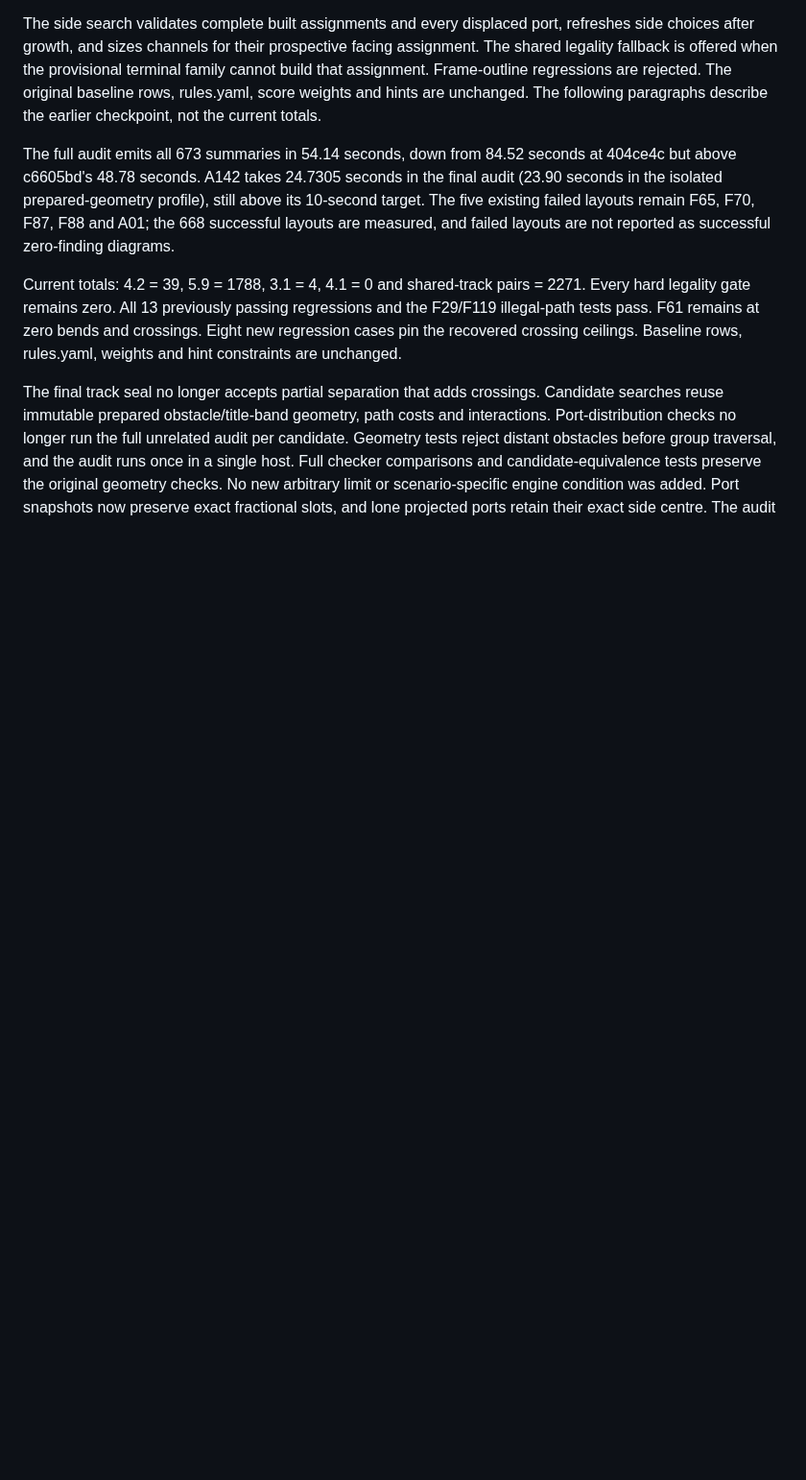
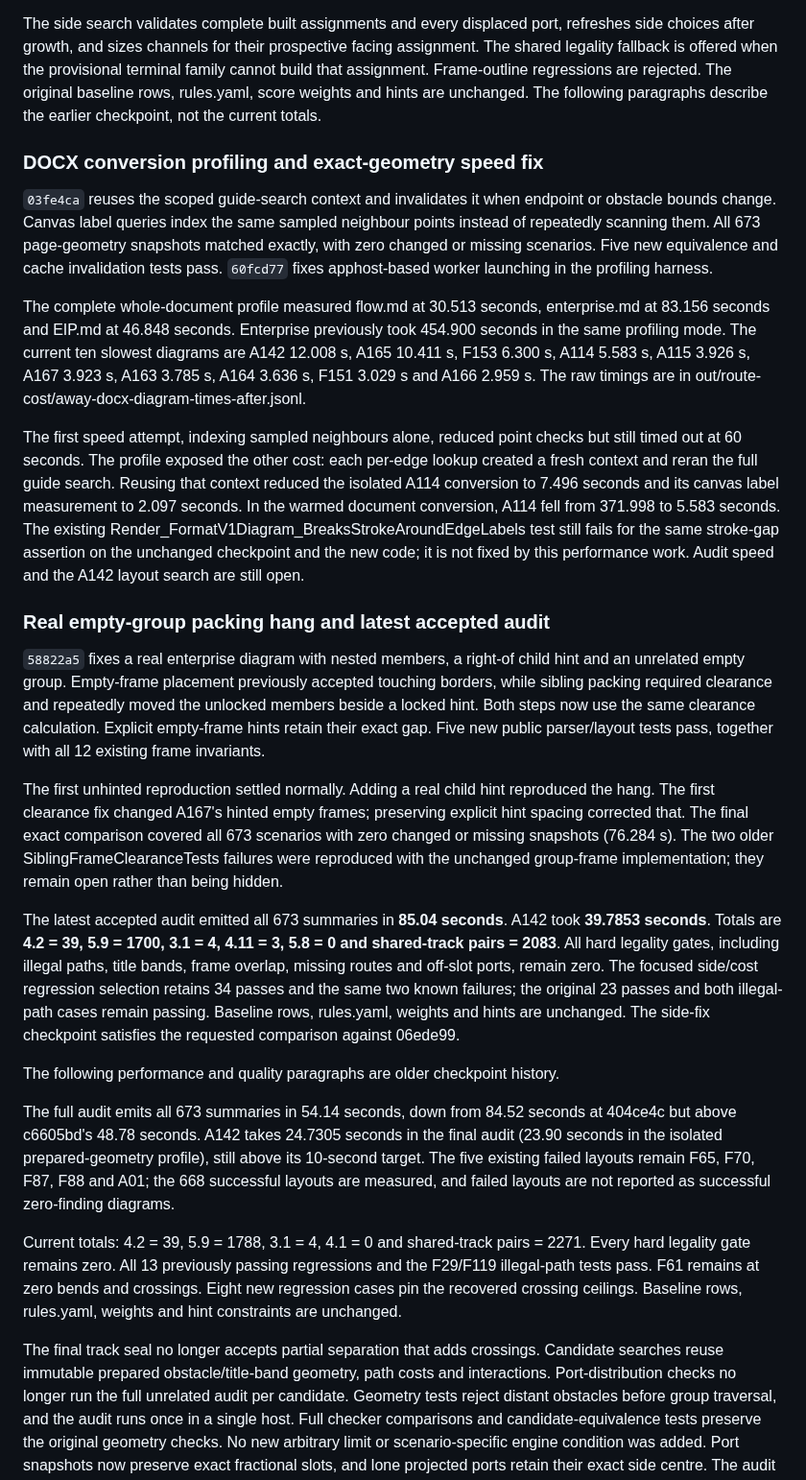
Before and after one commit to VaderConsulting/MarkdownToDocX, a Markdown page: docs/currentstatus.md, the part around the change. Shown at 96% size. GitHub-like rendering; blank space fills up the shorter version.

Commit message:
Record conversion timings and the packing fix
Record the accepted routing totals and exact geometry comparison before changing coordinate conventions. Explain the conversion bottleneck, the real packing hang and the remaining performance and test failures.

```diff
--- a/docs/currentstatus.md
+++ b/docs/currentstatus.md
@@ -34,6 +34,60 @@ terminal family cannot build that assignment. Frame-outline regressions are
 rejected. The original baseline rows, rules.yaml, score weights and hints are
 unchanged. The following paragraphs describe the earlier checkpoint, not the
 current totals.
+
+### DOCX conversion profiling and exact-geometry speed fix
+
+`03fe4ca` reuses the scoped guide-search context and invalidates it when endpoint
+or obstacle bounds change. Canvas label queries index the same sampled neighbour
+points instead of repeatedly scanning them. All 673 page-geometry snapshots
+matched exactly, with zero changed or missing scenarios. Five new equivalence
+and cache invalidation tests pass. `60fcd77` fixes apphost-based worker launching
+in the profiling harness.
+
+The complete whole-document profile measured flow.md at 30.513 seconds,
+enterprise.md at 83.156 seconds and EIP.md at 46.848 seconds. Enterprise previously
+took 454.900 seconds in the same profiling mode. The current ten slowest diagrams
+are A142 12.008 s, A165 10.411 s, F153 6.300 s, A114 5.583 s, A115 3.926 s,
+A167 3.923 s, A163 3.785 s, A164 3.636 s, F151 3.029 s and A166 2.959 s.
+The raw timings are in out/route-cost/away-docx-diagram-times-after.jsonl.
+
+The first speed attempt, indexing sampled neighbours alone, reduced point
+checks but still timed out at 60 seconds. The profile exposed the other cost:
+each per-edge lookup created a fresh context and reran the full guide search.
+Reusing that context reduced the isolated A114 conversion to 7.496 seconds and
+its canvas label measurement to 2.097 seconds. In the warmed document conversion,
+A114 fell from 371.998 to 5.583 seconds. The existing
+Render_FormatV1Diagram_BreaksStrokeAroundEdgeLabels test still fails for the
+same stroke-gap assertion on the unchanged checkpoint and the new code; it is
+not fixed by this performance work. Audit speed and the A142 layout search are
+still open.
+
+### Real empty-group packing hang and latest accepted audit
+
+`58822a5` fixes a real enterprise diagram with nested members, a right-of child
+hint and an unrelated empty group. Empty-frame placement previously accepted
+touching borders, while sibling packing required clearance and repeatedly moved
+the unlocked members beside a locked hint. Both steps now use the same clearance
+calculation. Explicit empty-frame hints retain their exact gap. Five new public
+parser/layout tests pass, together with all 12 existing frame invariants.
+
+The first unhinted reproduction settled normally. Adding a real child hint
+reproduced the hang. The first clearance fix changed A167's hinted empty frames;
+preserving explicit hint spacing corrected that. The final exact comparison
+covered all 673 scenarios with zero changed or missing snapshots (76.284 s).
+The two older SiblingFrameClearanceTests failures were reproduced with the
+unchanged group-frame implementation; they remain open rather than being hidden.
+
+The latest accepted audit emitted all 673 summaries in **85.04 seconds**. A142
+took **39.7853 seconds**. Totals are **4.2 = 39, 5.9 = 1700, 3.1 = 4, 4.11 = 3,
+5.8 = 0 and shared-track pairs = 2083**. All hard legality gates, including
+illegal paths, title bands, frame overlap, missing routes and off-slot ports,
+remain zero. The focused side/cost regression selection retains 34 passes and
+the same two known failures; the original 23 passes and both illegal-path cases
+remain passing. Baseline rows, rules.yaml, weights and hints are unchanged.
+The side-fix checkpoint satisfies the requested comparison against 06ede99.
+
+The following performance and quality paragraphs are older checkpoint history.
 
 The full audit emits all 673 summaries in 54.14 seconds, down from 84.52 seconds at 404ce4c but above c6605bd's 48.78 seconds. A142 takes 24.7305 seconds in the final audit (23.90 seconds in the isolated prepared-geometry profile), still above its 10-second target. The five existing failed layouts remain F65, F70, F87, F88 and A01; the 668 successful layouts are measured, and failed layouts are not reported as successful zero-finding diagrams.
 
```
